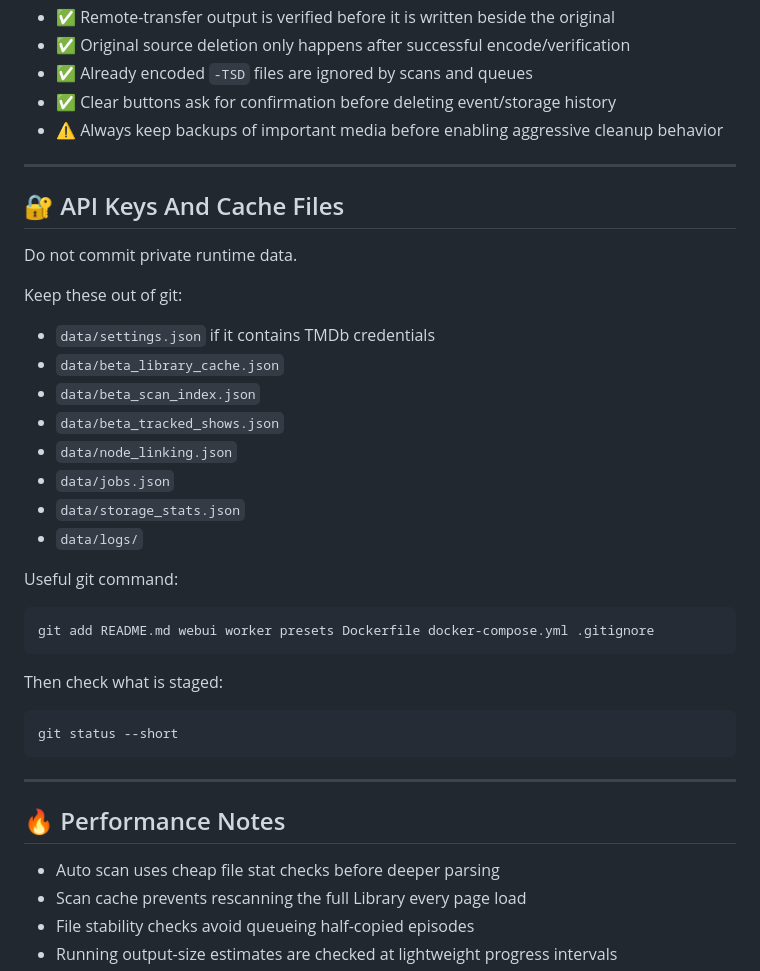
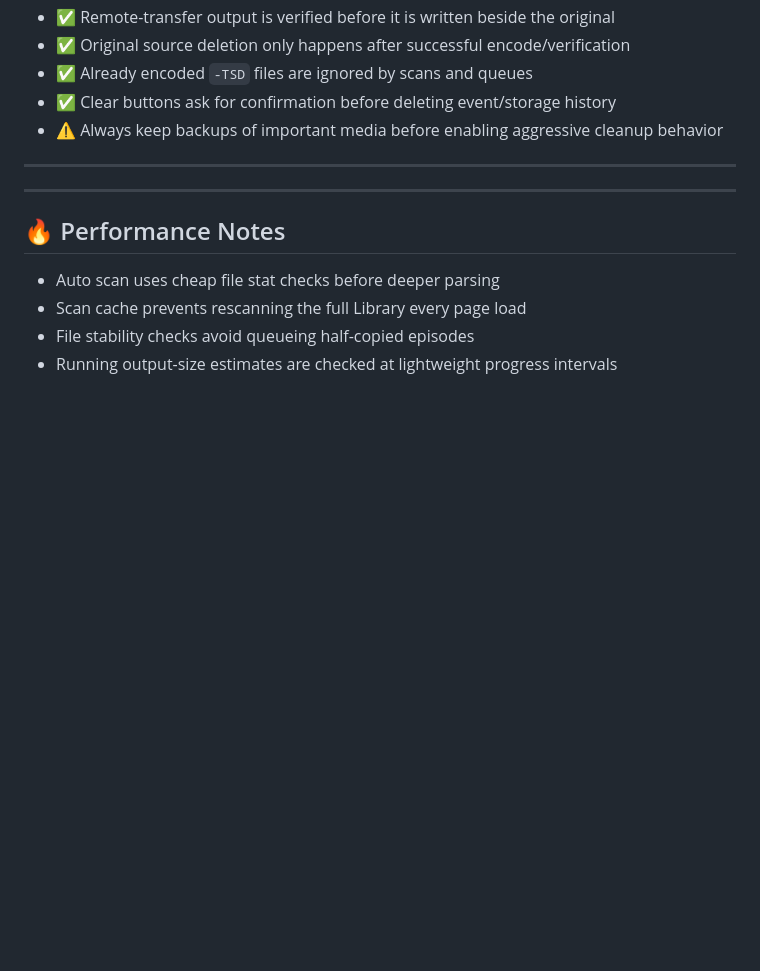
Before and after one commit to kevin1724/handbrake-tsd-helper, a Markdown page: README.md, the part around the change. GitHub-like rendering; blank space fills up the shorter version.

````diff
--- a/README.md
+++ b/README.md
@@ -397,34 +397,6 @@ The more jobs each node completes, the better that node's estimate gets.
 - ⚠️ Always keep backups of important media before enabling aggressive cleanup behavior
 
 ---
-
-## 🔐 API Keys And Cache Files
-
-Do not commit private runtime data.
-
-Keep these out of git:
-
-- `data/settings.json` if it contains TMDb credentials
-- `data/beta_library_cache.json`
-- `data/beta_scan_index.json`
-- `data/beta_tracked_shows.json`
-- `data/node_linking.json`
-- `data/jobs.json`
-- `data/storage_stats.json`
-- `data/logs/`
-
-Useful git command:
-
-```bash
-git add README.md webui worker presets Dockerfile docker-compose.yml .gitignore
-```
-
-Then check what is staged:
-
-```bash
-git status --short
-```
-
 ---
 
 ## 🔥 Performance Notes
````
